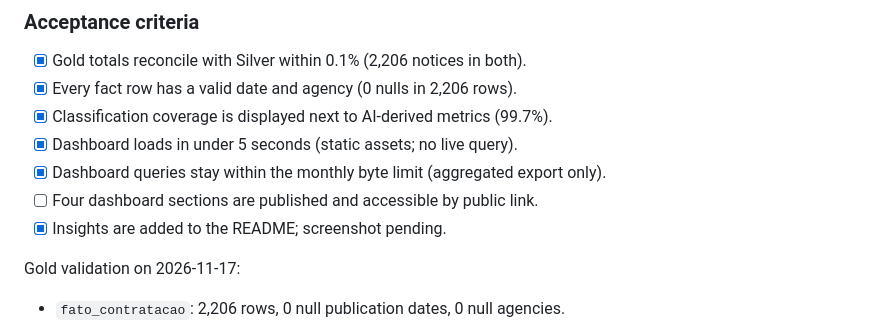
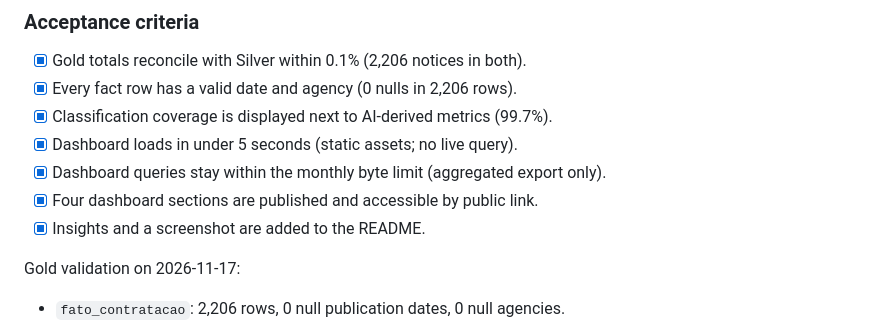
Before and after one commit to jmonteiroalves/pncp-data-pipeline, a Markdown page: docs/roadmap.md, the part around the change. Rendered like a GitHub page.

```diff
--- a/docs/roadmap.md
+++ b/docs/roadmap.md
@@ -233,8 +233,8 @@ cost/quality comparison (ADR-015).
 - [x] Classification coverage is displayed next to AI-derived metrics (99.7%).
 - [x] Dashboard loads in under 5 seconds (static assets; no live query).
 - [x] Dashboard queries stay within the monthly byte limit (aggregated export only).
-- [ ] Four dashboard sections are published and accessible by public link.
-- [x] Insights are added to the README; screenshot pending.
+- [x] Four dashboard sections are published and accessible by public link.
+- [x] Insights and a screenshot are added to the README.
 
 Gold validation on 2026-11-17:
 
```
Also changed, not shown: README.md (+2 -0 lines), docs/dashboard/README.md (+2 -0 lines), docs/dashboard/screenshot.png (added), 1 other file.
